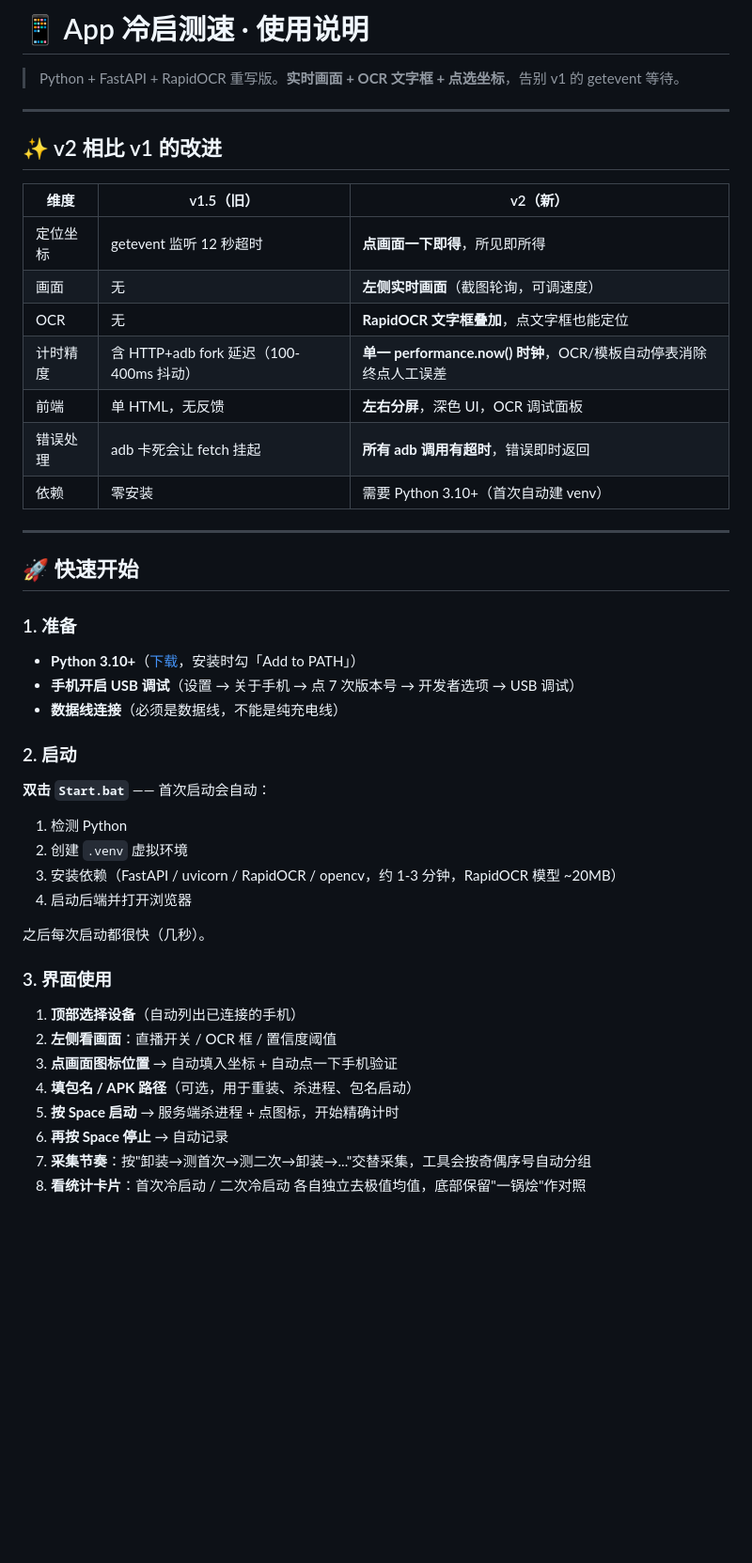
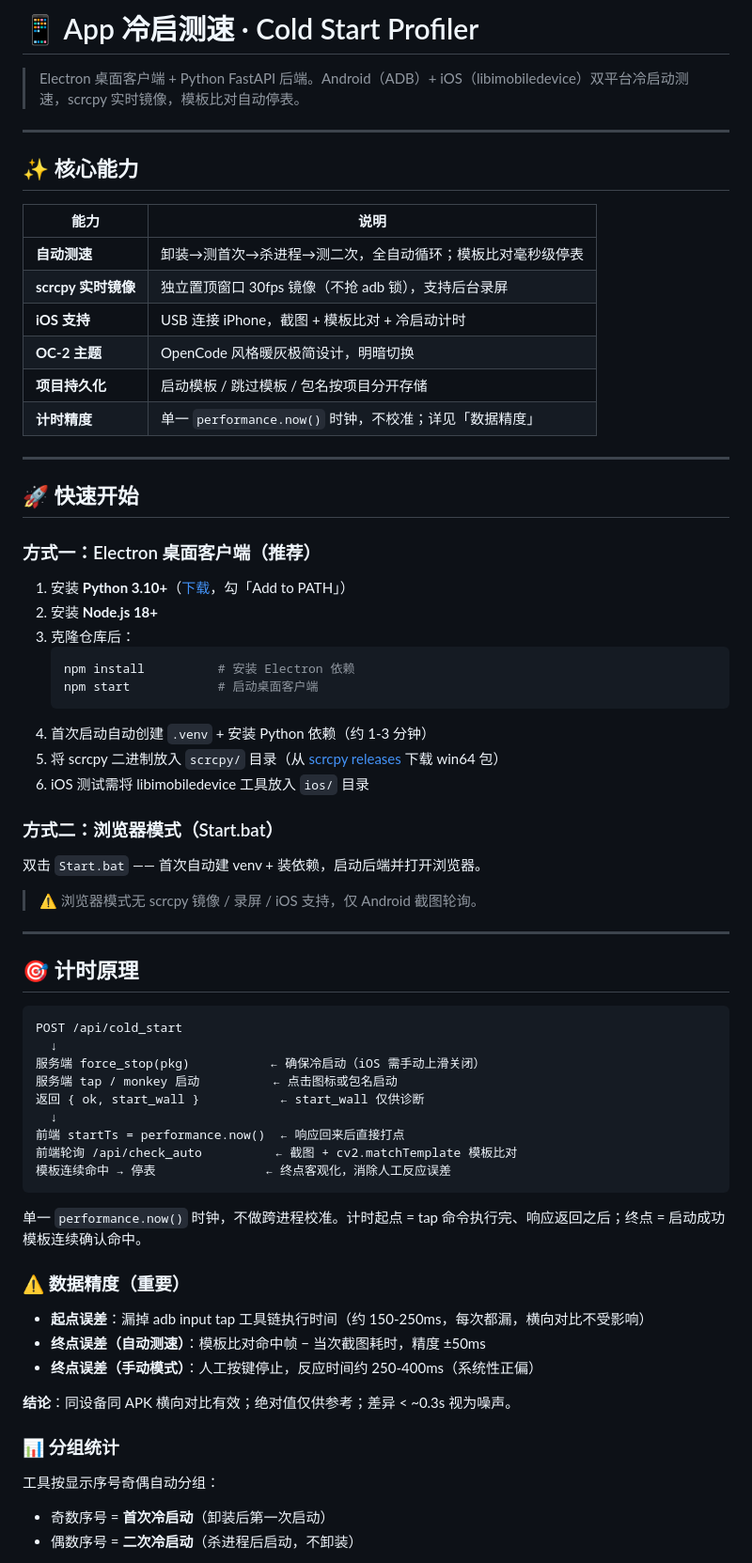
Before and after one commit to tianhaishun/app-coldstart, a Markdown page: README.md, the part around one of its changes. Shown at 94% size. Rendered like a GitHub page; blank space fills up the shorter version.

````diff
--- a/README.md
+++ b/README.md
@@ -1,48 +1,72 @@
-# 📱 App 冷启测速 · 使用说明
+# 📱 App 冷启测速 · Cold Start Profiler
 
-> Python + FastAPI + RapidOCR 重写版。**实时画面 + OCR 文字框 + 点选坐标**，告别 v1 的 getevent 等待。
+> Electron 桌面客户端 + Python FastAPI 后端。Android（ADB）+ iOS（libimobiledevice）双平台冷启动测速，scrcpy 实时镜像，模板比对自动停表。
 
 ---
 
-## ✨ v2 相比 v1 的改进
+## ✨ 核心能力
 
-| 维度 | v1.5（旧） | v2（新） |
-|---|---|---|
-| 定位坐标 | getevent 监听 12 秒超时 | **点画面一下即得**，所见即所得 |
-| 画面 | 无 | **左侧实时画面**（截图轮询，可调速度） |
-| OCR | 无 | **RapidOCR 文字框叠加**，点文字框也能定位 |
-| 计时精度 | 含 HTTP+adb fork 延迟（100-400ms 抖动） | **单一 performance.now() 时钟**，OCR/模板自动停表消除终点人工误差 |
-| 前端 | 单 HTML，无反馈 | **左右分屏**，深色 UI，OCR 调试面板 |
-| 错误处理 | adb 卡死会让 fetch 挂起 | **所有 adb 调用有超时**，错误即时返回 |
-| 依赖 | 零安装 | 需要 Python 3.10+（首次自动建 venv） |
+| 能力 | 说明 |
+|---|---|
+| **自动测速** | 卸装→测首次→杀进程→测二次，全自动循环；模板比对毫秒级停表 |
+| **scrcpy 实时镜像** | 独立置顶窗口 30fps 镜像（不抢 adb 锁），支持后台录屏 |
+| **iOS 支持** | USB 连接 iPhone，截图 + 模板比对 + 冷启动计时 |
+| **OC-2 主题** | OpenCode 风格暖灰极简设计，明暗切换 |
+| **项目持久化** | 启动模板 / 跳过模板 / 包名按项目分开存储 |
+| **计时精度** | 单一 `performance.now()` 时钟，不校准；详见「数据精度」 |
 
 ---
 
 ## 🚀 快速开始
 
-### 1. 准备
+### 方式一：Electron 桌面客户端（推荐）
 
-- **Python 3.10+**（[下载](https://www.python.org/downloads/)，安装时勾「Add to PATH」）
-- **手机开启 USB 调试**（设置 → 关于手机 → 点 7 次版本号 → 开发者选项 → USB 调试）
-- **数据线连接**（必须是数据线，不能是纯充电线）
+1. 安装 **Python 3.10+**（[下载](https://www.python.org/downloads/)，勾「Add to PATH」）
+2. 安装 **Node.js 18+**
+3. 克隆仓库后：
+   ```bash
+   npm install          # 安装 Electron 依赖
+   npm start            # 启动桌面客户端
+   ```
+4. 首次启动自动创建 `.venv` + 安装 Python 依赖（约 1-3 分钟）
+5. 将 scrcpy 二进制放入 `scrcpy/` 目录（从 [scrcpy releases](https://github.com/Genymobile/scrcpy/releases) 下载 win64 包）
+6. iOS 测试需将 libimobiledevice 工具放入 `ios/` 目录
 
-### 2. 启动
+### 方式二：浏览器模式（Start.bat）
 
-**双击 `Start.bat`** —— 首次启动会自动：
-1. 检测 Python
-2. 创建 `.venv` 虚拟环境
-3. 安装依赖（FastAPI / uvicorn / RapidOCR / opencv，约 1-3 分钟，RapidOCR 模型 ~20MB）
-4. 启动后端并打开浏览器
+双击 `Start.bat` —— 首次自动建 venv + 装依赖，启动后端并打开浏览器。
 
-之后每次启动都很快（几秒）。
+> ⚠️ 浏览器模式无 scrcpy 镜像 / 录屏 / iOS 支持，仅 Android 截图轮询。
 
-### 3. 界面使用
+---
 
-1. **顶部选择设备**（自动列出已连接的手机）
-2. **左侧看画面**：直播开关 / OCR 框 / 置信度阈值
-3. **点画面图标位置** → 自动填入坐标 + 自动点一下手机验证
-4. **填包名 / APK 路径**（可选，用于重装、杀进程、包名启动）
-5. **按 Space 启动** → 服务端杀进程 + 点图标，开始精确计时
-6. **再按 Space 停止** → 自动记录
-7. **采集节奏**：按"卸装→测首次→测二次→卸装→..."交替采集，工具会按奇偶序号自动分组
-8. **看统计卡片**：首次冷启动 / 二次冷启动 各自独立去极值均值，底部保留"一锅烩"作对照
+## 🎯 计时原理
+
+```
+POST /api/cold_start
+  ↓
+服务端 force_stop(pkg)           ← 确保冷启动（iOS 需手动上滑关闭）
+服务端 tap / monkey 启动          ← 点击图标或包名启动
+返回 { ok, start_wall }           ← start_wall 仅供诊断
+  ↓
+前端 startTs = performance.now()  ← 响应回来后直接打点
+前端轮询 /api/check_auto          ← 截图 + cv2.matchTemplate 模板比对
+模板连续命中 → 停表               ← 终点客观化，消除人工反应误差
+```
+
+单一 `performance.now()` 时钟，不做跨进程校准。计时起点 = tap 命令执行完、响应返回之后；终点 = 启动成功模板连续确认命中。
+
+### ⚠️ 数据精度（重要）
+
+- **起点误差**：漏掉 adb input tap 工具链执行时间（约 150-250ms，每次都漏，横向对比不受影响）
+- **终点误差（自动测速）**：模板比对命中帧 − 当次截图耗时，精度 ±50ms
+- **终点误差（手动模式）**：人工按键停止，反应时间约 250-400ms（系统性正偏）
+
+**结论**：同设备同 APK 横向对比有效；绝对值仅供参考；差异 < ~0.3s 视为噪声。
+
+### 📊 分组统计
+
+工具按显示序号奇偶自动分组：
+- 奇数序号 = **首次冷启动**（卸装后第一次启动）
+- 偶数序号 = **二次冷启动**（杀进程后启动，不卸装）
+
````
Also changed, not shown: other parts of README.md (+93 -138 lines), CHANGELOG.md (+38 -0 lines).
